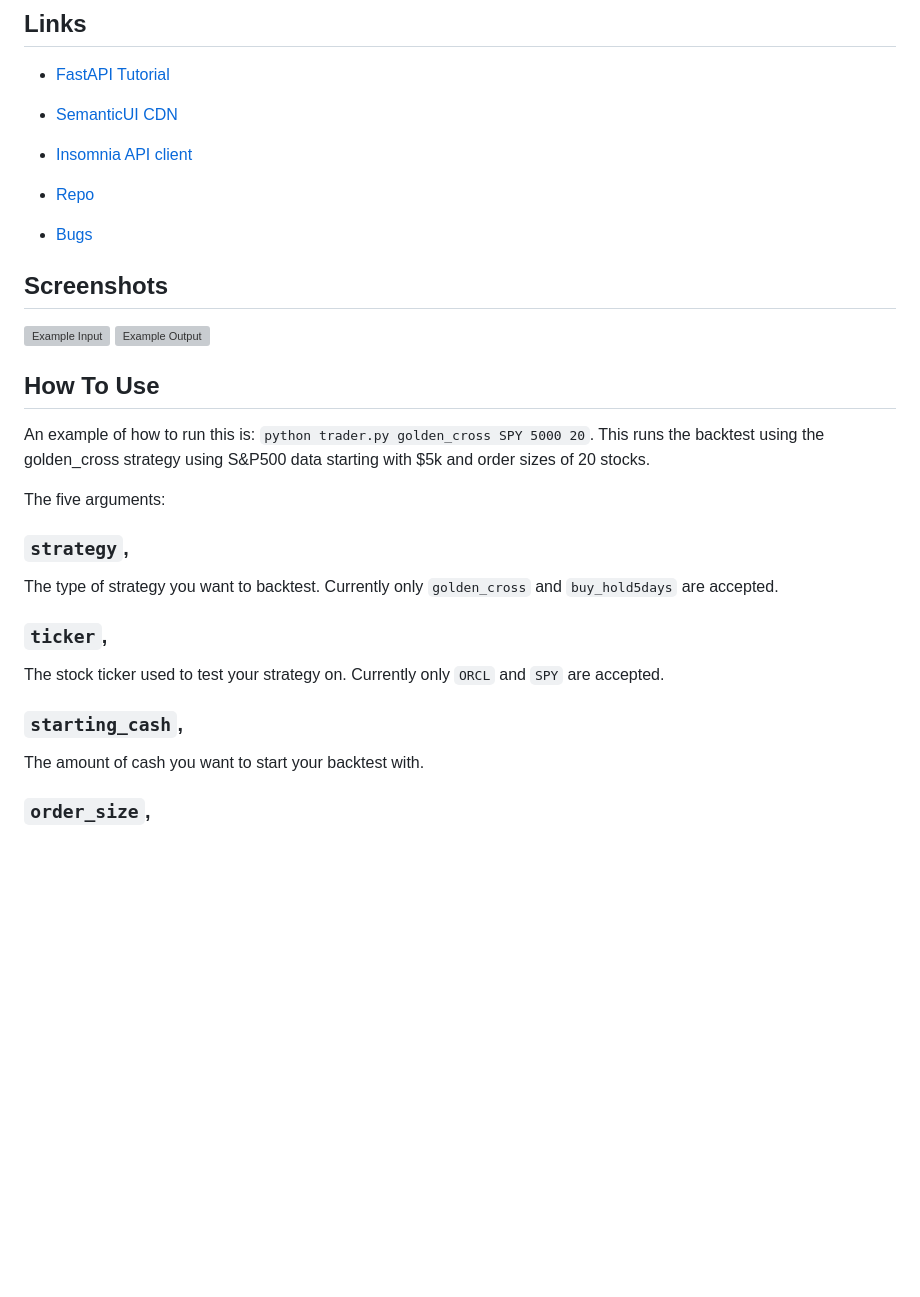
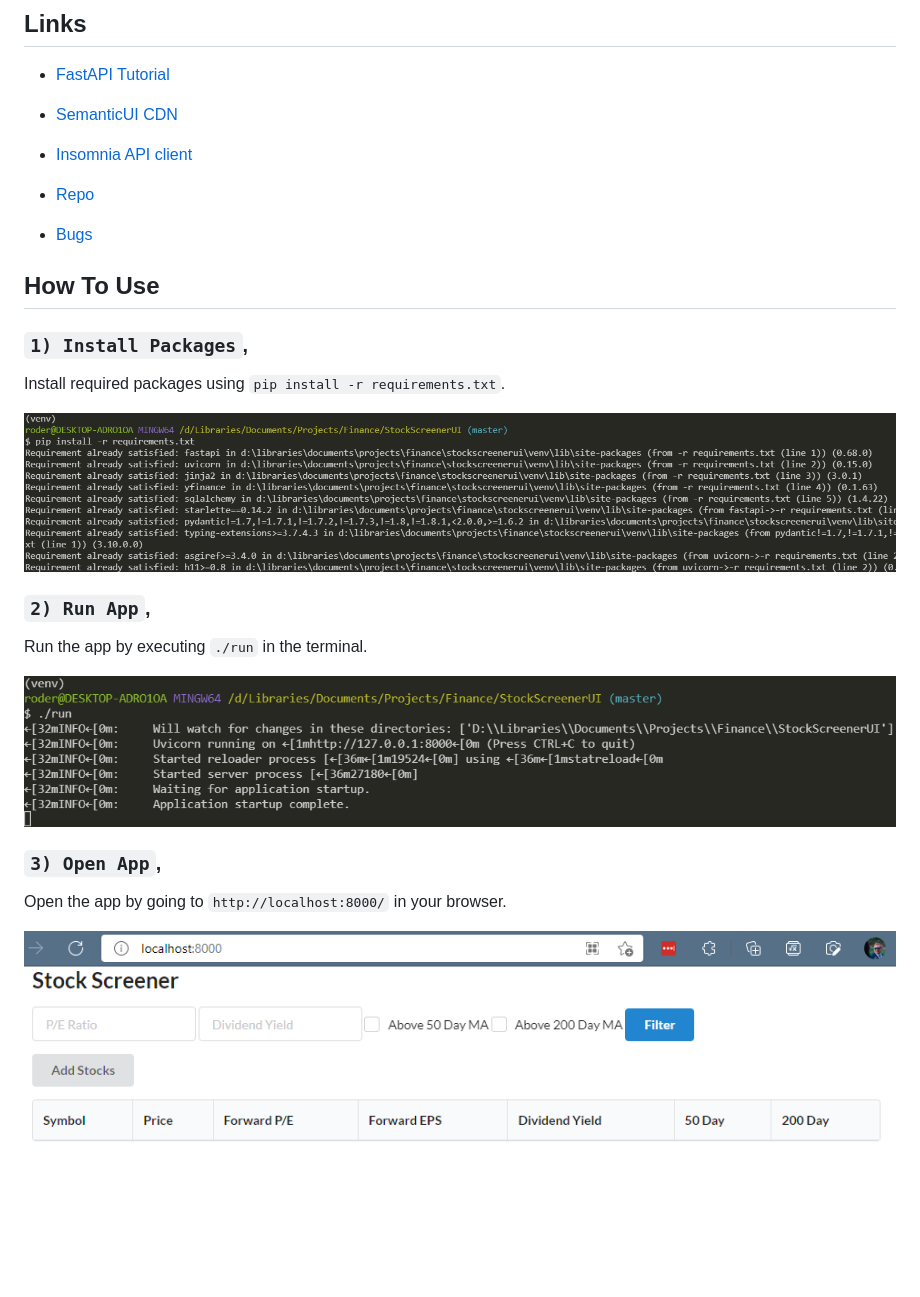
Before and after one commit to roderpad/StockScreenerUI, a Markdown page: README.md, the part around the change printed below. Rendered like a GitHub page; pictures changed too: screenshots/OpenApp.png (added), screenshots/PIPinstall.png (added), screenshots/RunApp.png (added); blank space fills up the shorter version; grey boxes are pictures that could not be loaded.

Commit message:
Add screenshots and update readme

```diff
--- a/README.md
+++ b/README.md
@@ -23,28 +23,29 @@ The database design is done using SQLAlchemy models. The database has one table
 
 - [Bugs](https://github.com/roderpad/StockScreenerUI/issues "Issues Page")
 
-## Screenshots
+<!--## Screenshots
 
 ![Example Input](/screenshots/ProgramRun.png "Example Input")
 ![Example Output](/screenshots/Output.png "Example Output")
+-->
 
 ## How To Use
 
-An example of how to run this is: `python trader.py golden_cross SPY 5000 20`. This runs the backtest using the golden_cross strategy using S&P500 data starting with $5k and order sizes of 20 stocks.
+### `1) Install Packages`,
 
-The five arguments:
+Install required packages using `pip install -r requirements.txt`.
 
-### `strategy`,
+![Install Package Dependencies](/screenshots/PIPinstall.png "Install Packages")
 
-The type of strategy you want to backtest. Currently only `golden_cross` and `buy_hold5days` are accepted.
+### `2) Run App`,
 
-### `ticker`,
+Run the app by executing `./run` in the terminal.
 
-The stock ticker used to test your strategy on. Currently only `ORCL` and `SPY` are accepted.
+![Run App](/screenshots/RunApp.png "Run App")
 
-### `starting_cash`,
+### `3) Open App`,
 
-The amount of cash you want to start your backtest with.
+Open the app by going to `http://localhost:8000/` in your browser.
 
-### `order_size`,
+![Open App](/screenshots/OpenApp.png "Open App")
 
```
Also changed, not shown: other parts of README.md (+19 -5 lines), screenshots/AddStocks.png (added), screenshots/FilteredStocks.png (added), screenshots/ViewStocks.png (added).
